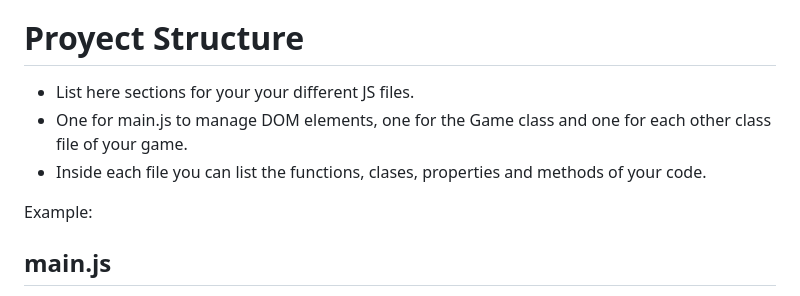
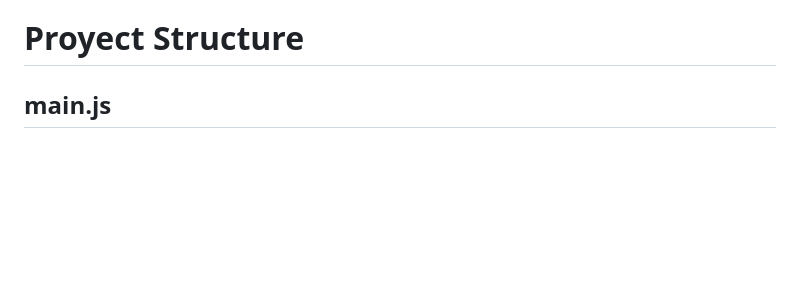
Before and after one commit to r-ruizfer/Alleyway-Skater, a Markdown page: README.md, the part around one of its changes. Rendered like a GitHub page; blank space fills up the shorter version.

Commit message:
readme corregido

```diff
--- a/README.md
+++ b/README.md
@@ -45,12 +45,6 @@ Alleyway Skater is a game where our skater friend is fleeing the police through
 - Game Over Screen
 
 # Proyect Structure
-
-- List here sections for your your different JS files.
-- One for main.js to manage DOM elements, one for the Game class and one for each other class file of your game.
-- Inside each file you can list the functions, clases, properties and methods of your code.
-
-Example:
 
 ## main.js
 - startGame()
```
Also changed, not shown: other parts of README.md (+1 -1 lines).
